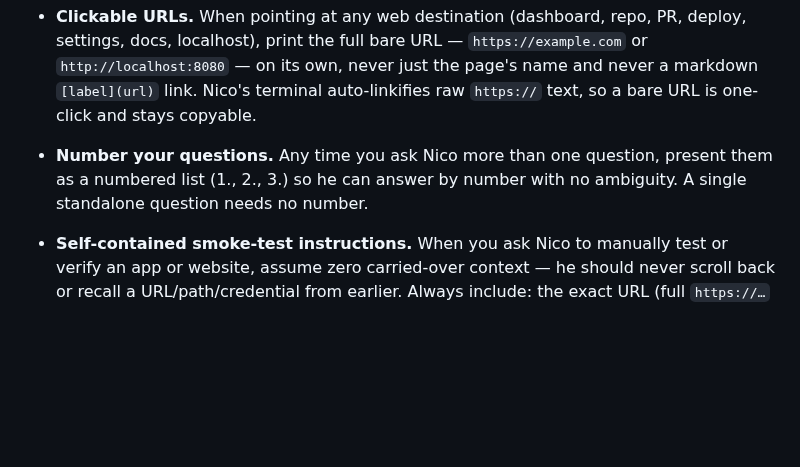
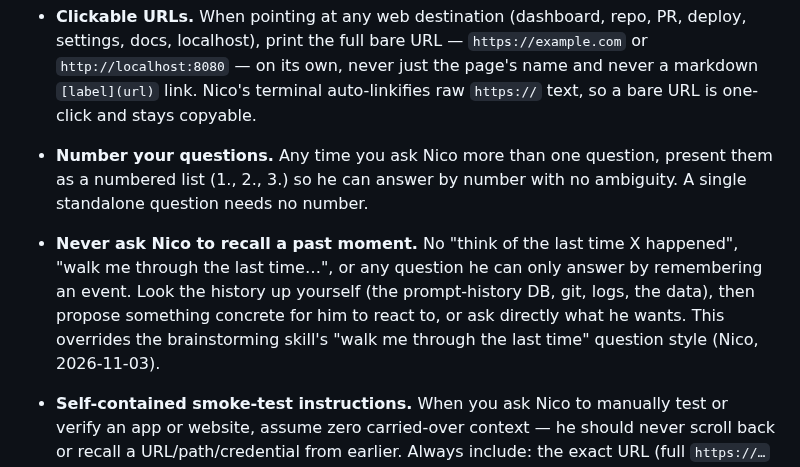
Before and after one commit to nicolovejoy/anomatom, a Markdown page: CLAUDE.md, the part around one of its changes. Rendered like a GitHub page; blank space fills up the shorter version.

Commit message:
Re-sync shared conventions in CLAUDE.md (never ask Nico to recall a past moment)
Co-Authored-By: Claude Fable 5.1 <noreply@anthropic.com>

```diff
--- a/CLAUDE.md
+++ b/CLAUDE.md
@@ -24,6 +24,8 @@ truth: prompt-lab/workflow/claude-md-shared.md — edit there and re-sync, never
 - **Clickable URLs.** When pointing at any web destination (dashboard, repo, PR, deploy, settings, docs, localhost), print the full bare URL — `https://example.com` or `http://localhost:8080` — on its own, never just the page's name and never a markdown `[label](url)` link. Nico's terminal auto-linkifies raw `https://` text, so a bare URL is one-click and stays copyable.
 
 - **Number your questions.** Any time you ask Nico more than one question, present them as a numbered list (1., 2., 3.) so he can answer by number with no ambiguity. A single standalone question needs no number.
+
+- **Never ask Nico to recall a past moment.** No "think of the last time X happened", "walk me through the last time…", or any question he can only answer by remembering an event. Look the history up yourself (the prompt-history DB, git, logs, the data), then propose something concrete for him to react to, or ask directly what he wants. This overrides the brainstorming skill's "walk me through the last time" question style (Nico, 2026-11-03).
 
 - **Self-contained smoke-test instructions.** When you ask Nico to manually test or verify an app or website, assume zero carried-over context — he should never scroll back or recall a URL/path/credential from earlier. Always include: the exact URL (full `https://…` or `http://localhost:…`, restated even if mentioned above), the precise steps in order, and what a pass vs. fail looks like. Repetition here is a feature, not clutter.
 
```
Also changed, not shown: other parts of CLAUDE.md (+1 -1 lines).
